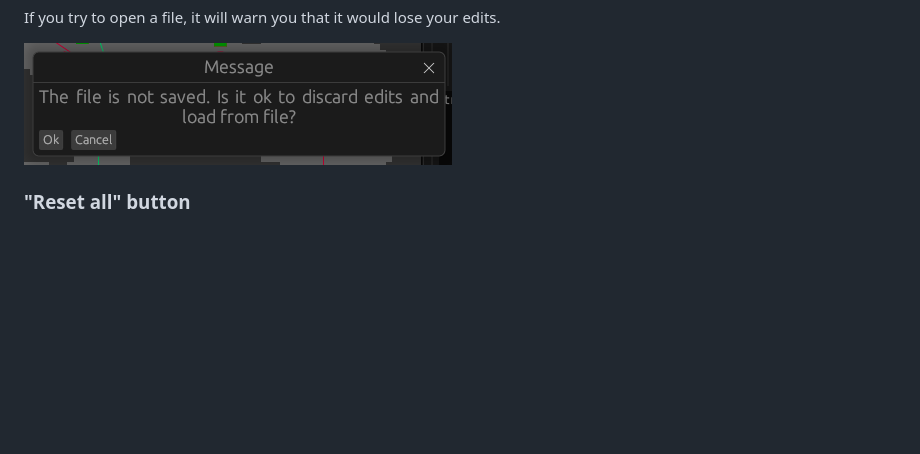
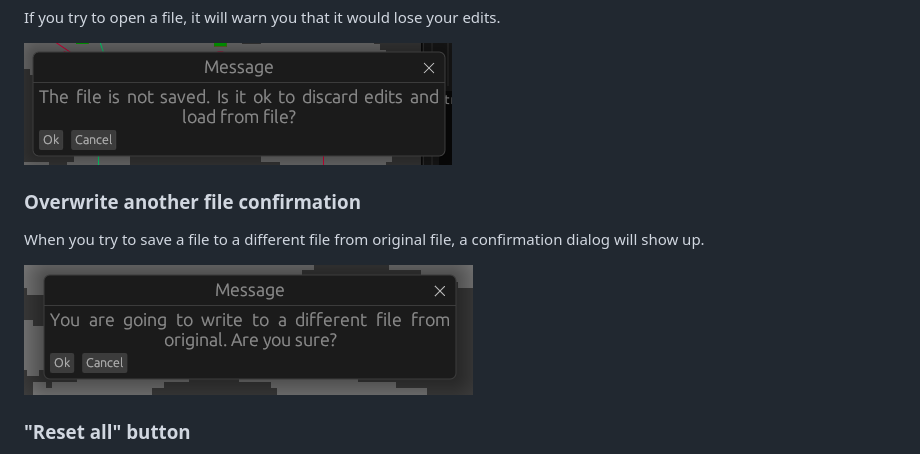
Before and after one commit to msakuta/swarm-rs, a Markdown page: README.md, the part around the change. GitHub-like rendering; pictures changed too: screenshots/save-to-different-file.png (added); blank space fills up the shorter version.

```diff
--- a/README.md
+++ b/README.md
@@ -127,6 +127,13 @@ If you try to open a file, it will warn you that it would lose your edits.
 ![image](screenshots/discard-confirmation.png)
 
 
+### Overwrite another file confirmation
+
+When you try to save a file to a different file from original file, a confirmation dialog will show up.
+
+![image](screenshots/save-to-different-file.png)
+
+
 ### "Reset all" button
 
 The user may mess up the files, for example, erasing an entire file or overwriting one with another, and we want to have a way to recover from it. It is easy to happen when you are new to this game and editor experience.
```
